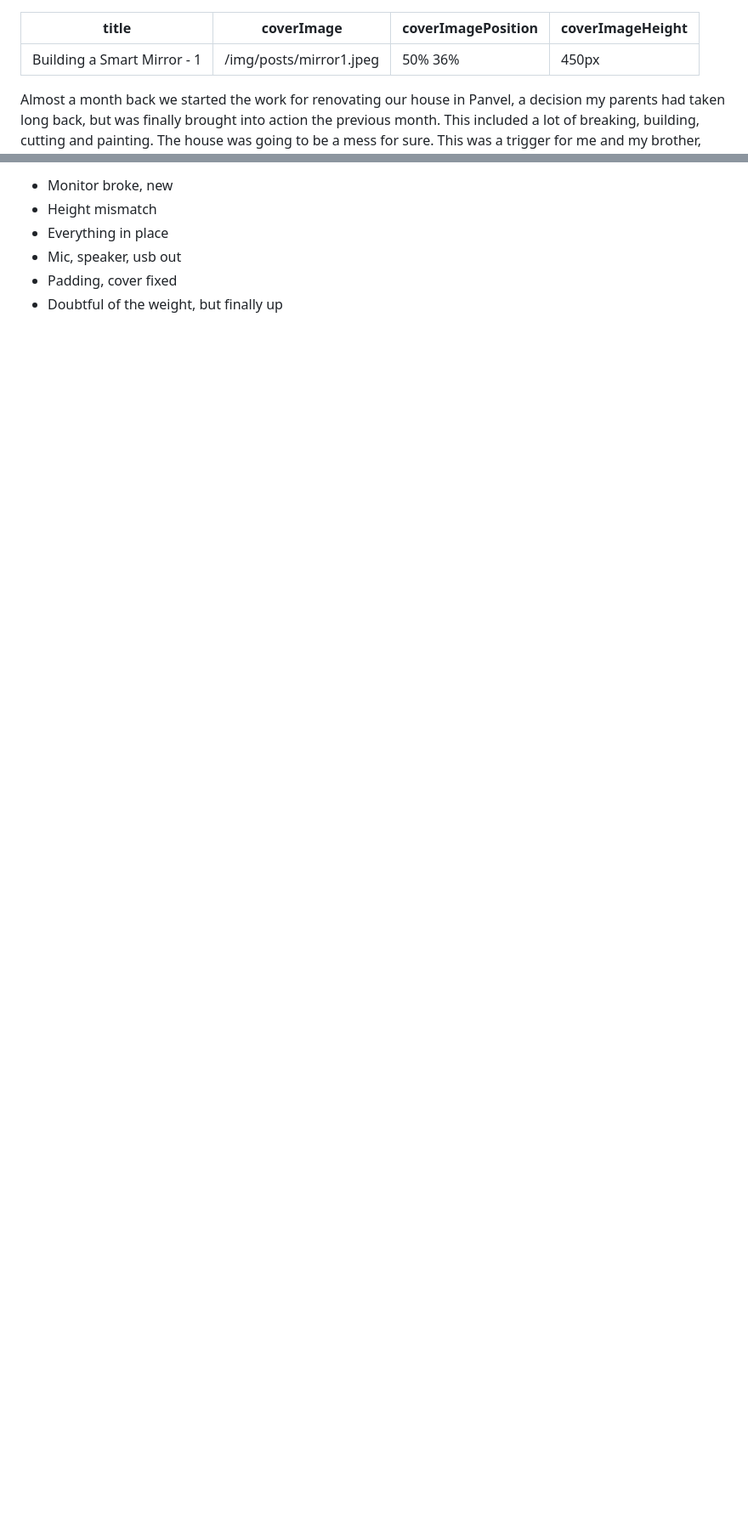
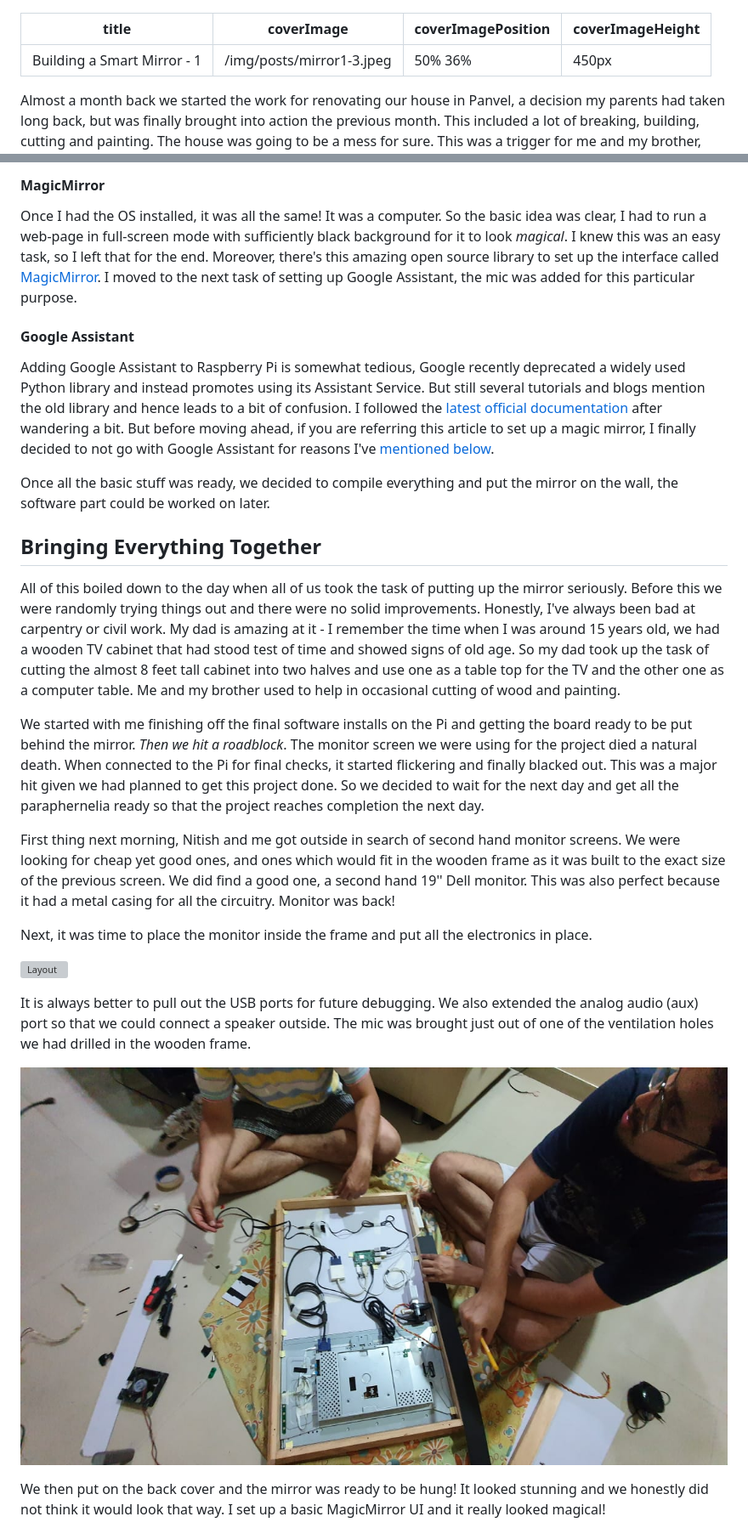
Before and after one commit to mohitk05/my-website, a Markdown page: posts/2020/building-a-smart-mirror-1.md, 2 parts joined by grey strips. Shown at 85% size. GitHub-like rendering; pictures changed too: img/posts/mirror1-4.jpeg (added); blank space fills up the shorter version; grey boxes are pictures that could not be loaded.

Commit message:
Smart mirror post added

```diff
--- a/posts/2020/building-a-smart-mirror-1.md
+++ b/posts/2020/building-a-smart-mirror-1.md
@@ -1,6 +1,6 @@
 ---
 title: Building a Smart Mirror - 1
-coverImage: /img/posts/mirror1.jpeg
+coverImage: /img/posts/mirror1-3.jpeg
 coverImagePosition: 50% 36%
 coverImageHeight: 450px
 ---
@@ -45,7 +50,29 @@ Throughout the glass search, we had a backup - a two way reflective glass as the
 
--   Monitor broke, new
--   Height mismatch
--   Everything in place
--   Mic, speaker, usb out
--   Padding, cover fixed
--   Doubtful of the weight, but finally up
+#### MagicMirror
+
+Once I had the OS installed, it was all the same! It was a computer. So the basic idea was clear, I had to run a web-page in full-screen mode with sufficiently black background for it to look _magical_. I knew this was an easy task, so I left that for the end. Moreover, there's this amazing open source library to set up the interface called [MagicMirror](https://github.com/MichMich/MagicMirror). I moved to the next task of setting up Google Assistant, the mic was added for this particular purpose.
+
+#### Google Assistant
+
+Adding Google Assistant to Raspberry Pi is somewhat tedious, Google recently deprecated a widely used Python library and instead promotes using its Assistant Service. But still several tutorials and blogs mention the old library and hence leads to a bit of confusion. I followed the [latest official documentation](https://developers.google.com/assistant/sdk/guides/service/python) after wandering a bit. But before moving ahead, if you are referring this article to set up a magic mirror, I finally decided to not go with Google Assistant for reasons I've [mentioned below]().
+
+Once all the basic stuff was ready, we decided to compile everything and put the mirror on the wall, the software part could be worked on later.
+
+## Bringing Everything Together
+
+All of this boiled down to the day when all of us took the task of putting up the mirror seriously. Before this we were randomly trying things out and there were no solid improvements. Honestly, I've always been bad at carpentry or civil work. My dad is amazing at it - I remember the time when I was around 15 years old, we had a wooden TV cabinet that had stood test of time and showed signs of old age. So my dad took up the task of cutting the almost 8 feet tall cabinet into two halves and use one as a table top for the TV and the other one as a computer table. Me and my brother used to help in occasional cutting of wood and painting.
+
+We started with me finishing off the final software installs on the Pi and getting the board ready to be put behind the mirror. _Then we hit a roadblock_. The monitor screen we were using for the project died a natural death. When connected to the Pi for final checks, it started flickering and finally blacked out. This was a major hit given we had planned to get this project done. So we decided to wait for the next day and get all the paraphernelia ready so that the project reaches completion the next day.
+
+First thing next morning, Nitish and me got outside in search of second hand monitor screens. We were looking for cheap yet good ones, and ones which would fit in the wooden frame as it was built to the exact size of the previous screen. We did find a good one, a second hand 19'' Dell monitor. This was also perfect because it had a metal casing for all the circuitry. Monitor was back!
+
+Next, it was time to place the monitor inside the frame and put all the electronics in place.
+
+![Layout](/img/posts/mirror1-2.jpg)
+
+It is always better to pull out the USB ports for future debugging. We also extended the analog audio (aux) port so that we could connect a speaker outside. The mic was brought just out of one of the ventilation holes we had drilled in the wooden frame.
+
+![Mirror](/img/posts/mirror1-4.jpeg)
+
+We then put on the back cover and the mirror was ready to be hung! It looked stunning and we honestly did not think it would look that way. I set up a basic MagicMirror UI and it really looked magical!
+
```
Also changed, not shown: other parts of posts/2020/building-a-smart-mirror-1.md (+21 -9 lines), posts/2020/useeffect-hook.md (+2 -2 lines), img/posts/mirror1-3.jpeg (added), img/posts/mirror1-5.jpeg (added), img/posts/useeffect.png (added), 5 other files.
